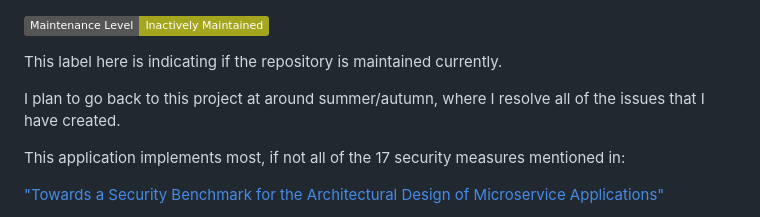
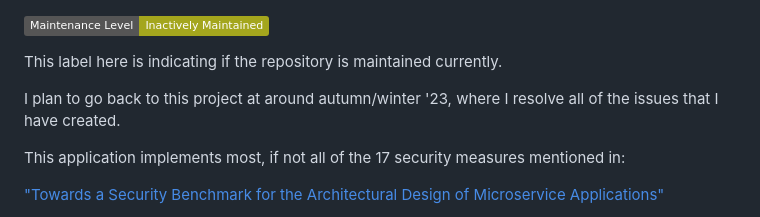
Before and after one commit to 2fanDEV/showcase_microservice_application_security, a Markdown page: README.md, the part around the change. Drawn GitHub-style; badges without logos.

```diff
--- a/README.md
+++ b/README.md
@@ -2,7 +2,7 @@
 
 This label here is indicating if the repository is maintained currently.
 
-I plan to go back to this project at around summer/autumn, where I resolve all of the issues that I have created.
+I plan to go back to this project at around autumn/winter '23, where I resolve all of the issues that I have created.
 
 This application implements most, if not all of the 17 security measures mentioned in:
 
```
